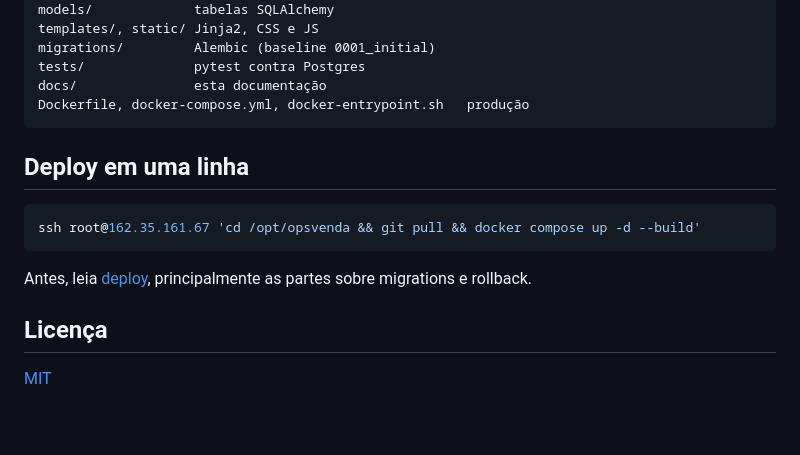
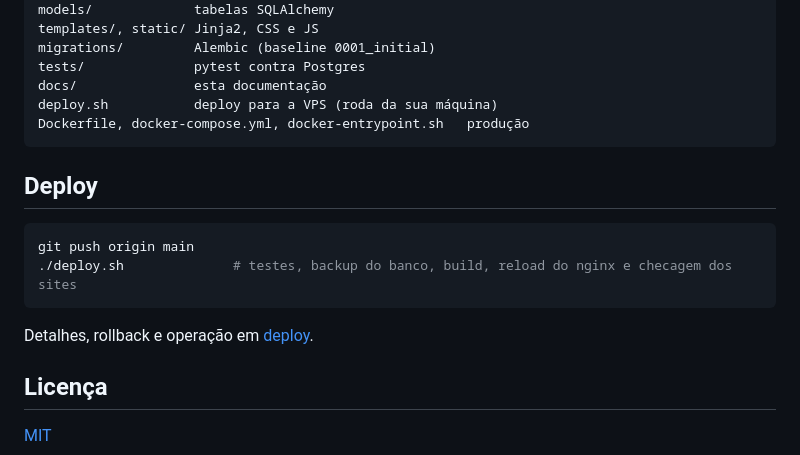
Before and after one commit to maiconjsv/Opsvenda, a Markdown page: README.md, the part around the change. Rendered like a GitHub page; blank space fills up the shorter version.

Commit message:
Docs: deploy.sh as the standard deploy path
Co-Authored-By: Claude Opus 5.5 <noreply@anthropic.com>

````diff
--- a/README.md
+++ b/README.md
@@ -76,17 +76,18 @@ templates/, static/ Jinja2, CSS e JS
 migrations/         Alembic (baseline 0001_initial)
 tests/              pytest contra Postgres
 docs/               esta documentação
+deploy.sh           deploy para a VPS (roda da sua máquina)
 Dockerfile, docker-compose.yml, docker-entrypoint.sh   produção
 ```
 
-## Deploy em uma linha
+## Deploy
 
 ```bash
-ssh root@162.35.161.67 'cd /opt/opsvenda && git pull && docker compose up -d --build'
+git push origin main
+./deploy.sh              # testes, backup do banco, build, reload do nginx e checagem dos sites
 ```
 
-Antes, leia [deploy](docs/deploy.md#atualizar-a-produção), principalmente as
-partes sobre migrations e rollback.
+Detalhes, rollback e operação em [deploy](docs/deploy.md#atualizar-a-produção).
 
 ## Licença
 
````
Also changed, not shown: docs/deploy.md (+21 -3 lines).
